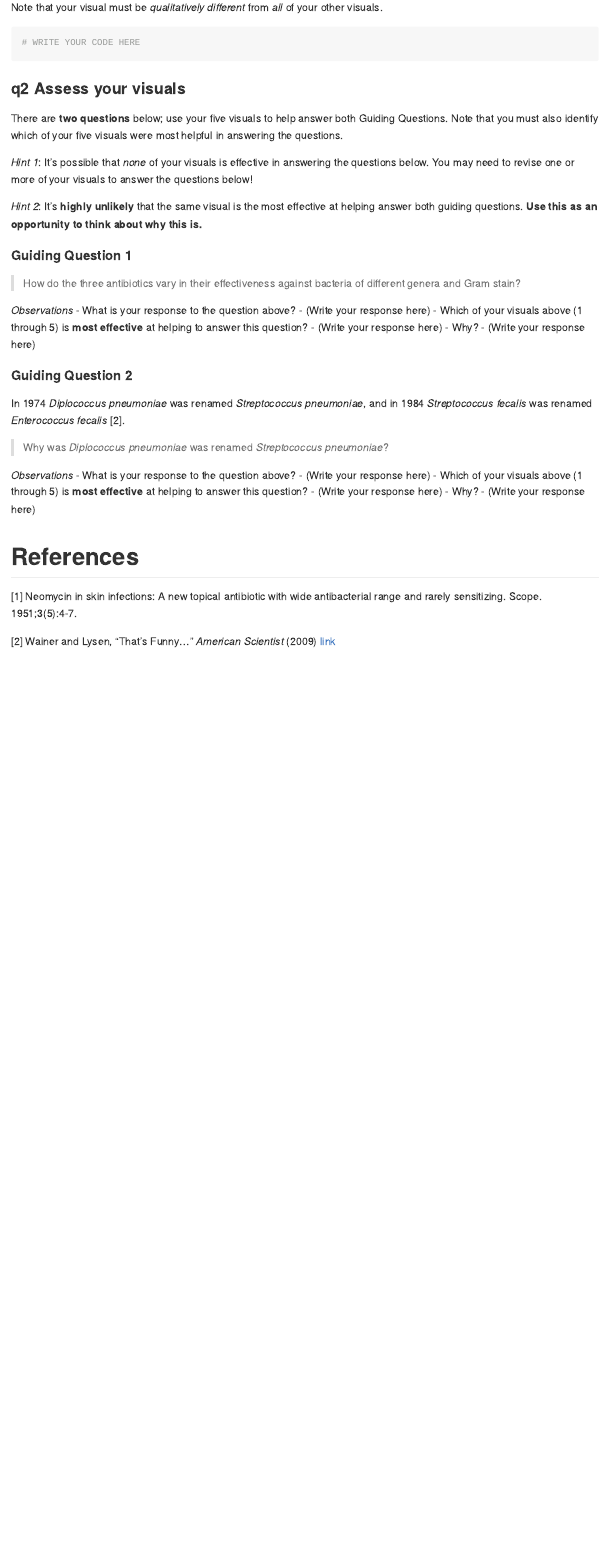
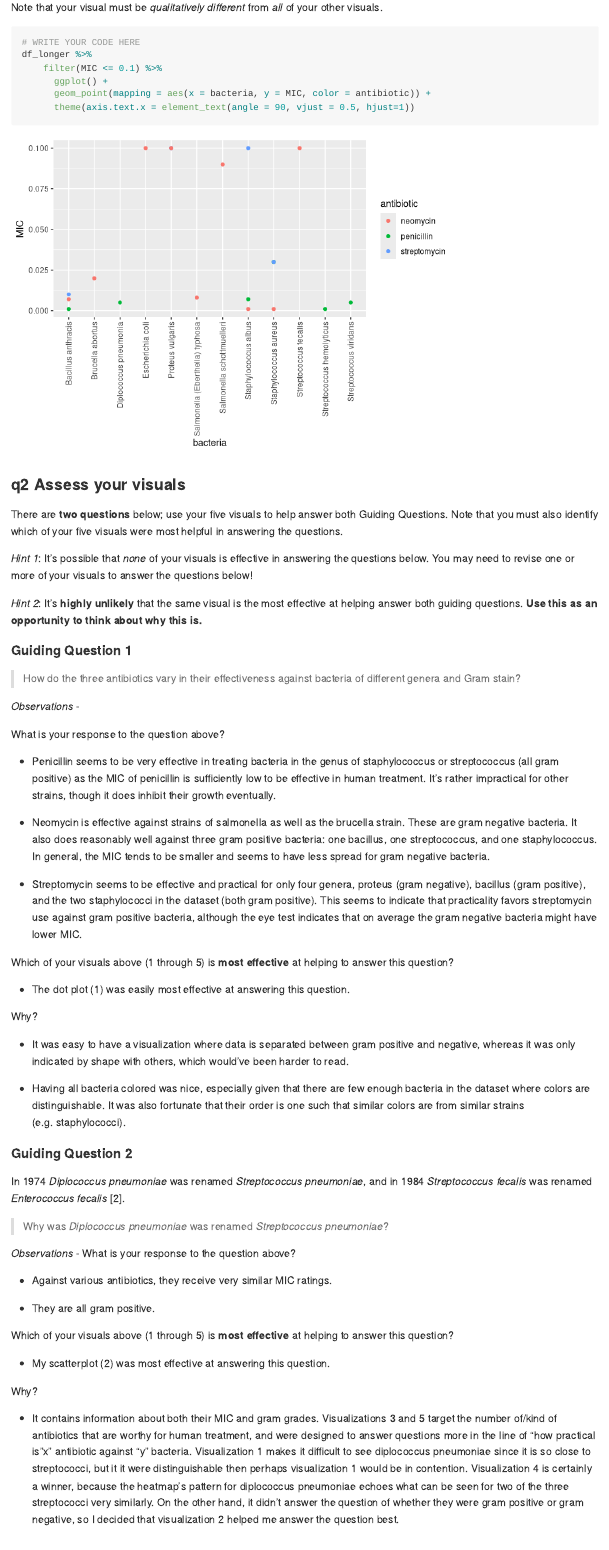
Before and after one commit to mlsmzk/data-science-work, an R Markdown document (challenges/c05-antibiotics-assignment.Rmd): the page in a window 1100 px wide, from 7000 px down before the commit and from 7420 px down after it, so that both start at the same text. Rendered offline with R 4.5, knitr and Pandoc, with nearby package versions; some code elsewhere in the file could not run offline; long lines of code are wrapped.

Commit message:
Finish c05

````diff
--- a/challenges/c05-antibiotics-assignment.Rmd
+++ b/challenges/c05-antibiotics-assignment.Rmd
@@ -208,6 +206,11 @@ your other visuals.
 
 ```{r q1.5}
 # WRITE YOUR CODE HERE
+df_longer %>%
+    filter(MIC <= 0.1) %>%
+      ggplot() +
+      geom_point(mapping = aes(x = bacteria, y = MIC, color = antibiotic)) +
+      theme(axis.text.x = element_text(angle = 90, vjust = 0.5, hjust=1))
 
 ```
 
@@ -230,10 +233,46 @@ opportunity to think about why this is.**
 > How do the three antibiotics vary in their effectiveness against
 > bacteria of different genera and Gram stain?
 
-*Observations* - What is your response to the question above? - (Write
-your response here) - Which of your visuals above (1 through 5) is
-**most effective** at helping to answer this question? - (Write your
-response here) - Why? - (Write your response here)
+*Observations* -
+
+What is your response to the question above?
+
+-   Penicillin seems to be very effective in treating bacteria in the
+    genus of staphylococcus or streptococcus (all gram positive) as the
+    MIC of penicillin is sufficiently low to be effective in human
+    treatment. It's rather impractical for other strains, though it does
+    inhibit their growth eventually.
+
+-   Neomycin is effective against strains of salmonella as well as the
+    brucella strain. These are gram negative bacteria. It also does
+    reasonably well against three gram positive bacteria: one bacillus,
+    one streptococcus, and one staphylococcus. In general, the MIC tends
+    to be smaller and seems to have less spread for gram negative
+    bacteria.
+
+-   Streptomycin seems to be effective and practical for only four
+    genera, proteus (gram negative), bacillus (gram positive), and the
+    two staphylococci in the dataset (both gram positive). This seems to
+    indicate that practicality favors streptomycin use against gram
+    positive bacteria, although the eye test indicates that on average
+    the gram negative bacteria might have lower MIC.
+
+Which of your visuals above (1 through 5) is **most effective** at
+helping to answer this question?
+
+-   The dot plot (1) was easily most effective at answering this
+    question.
+
+Why?
+
+-   It was easy to have a visualization where data is separated between
+    gram positive and negative, whereas it was only indicated by shape
+    with others, which would've been harder to read.
+
+-   Having all bacteria colored was nice, especially given that there
+    are few enough bacteria in the dataset where colors are
+    distinguishable. It was also fortunate that their order is one such
+    that similar colors are from similar strains (e.g. staphylococci).
 
 #### Guiding Question 2
 
@@ -244,10 +283,32 @@ and in 1984 *Streptococcus fecalis* was renamed *Enterococcus fecalis*
 > Why was *Diplococcus pneumoniae* was renamed *Streptococcus
 > pneumoniae*?
 
-*Observations* - What is your response to the question above? - (Write
-your response here) - Which of your visuals above (1 through 5) is
-**most effective** at helping to answer this question? - (Write your
-response here) - Why? - (Write your response here)
+*Observations* - What is your response to the question above?
+
+-   Against various antibiotics, they receive very similar MIC ratings.
+
+-   They are all gram positive.
+
+Which of your visuals above (1 through 5) is **most effective** at
+helping to answer this question?
+
+-   My scatterplot (2) was most effective at answering this question.
+
+Why?
+
+-   It contains information about both their MIC and gram grades.
+    Visualizations 3 and 5 target the number of/kind of antibiotics that
+    are worthy for human treatment, and were designed to answer
+    questions more in the line of "how practical is "x" antibiotic
+    against "y" bacteria. Visualization 1 makes it difficult to see
+    diplococcus pneumoniae since it is so close to streptococci, but it
+    it were distinguishable then perhaps visualization 1 would be in
+    contention. Visualization 4 is certainly a winner, because the
+    heatmap's pattern for diplococcus pneumoniae echoes what can be seen
+    for two of the three streptococci very similarly. On the other hand,
+    it didn't answer the question of whether they were gram positive or
+    gram negative, so I decided that visualization 2 helped me answer
+    the question best.
 
 # References
 
````
Also changed, not shown: challenges/c04-gapminder-assignment.Rmd (+1 -1 lines), challenges/c05-antibiotics-assignment.Rmd (8 more changed lines).
